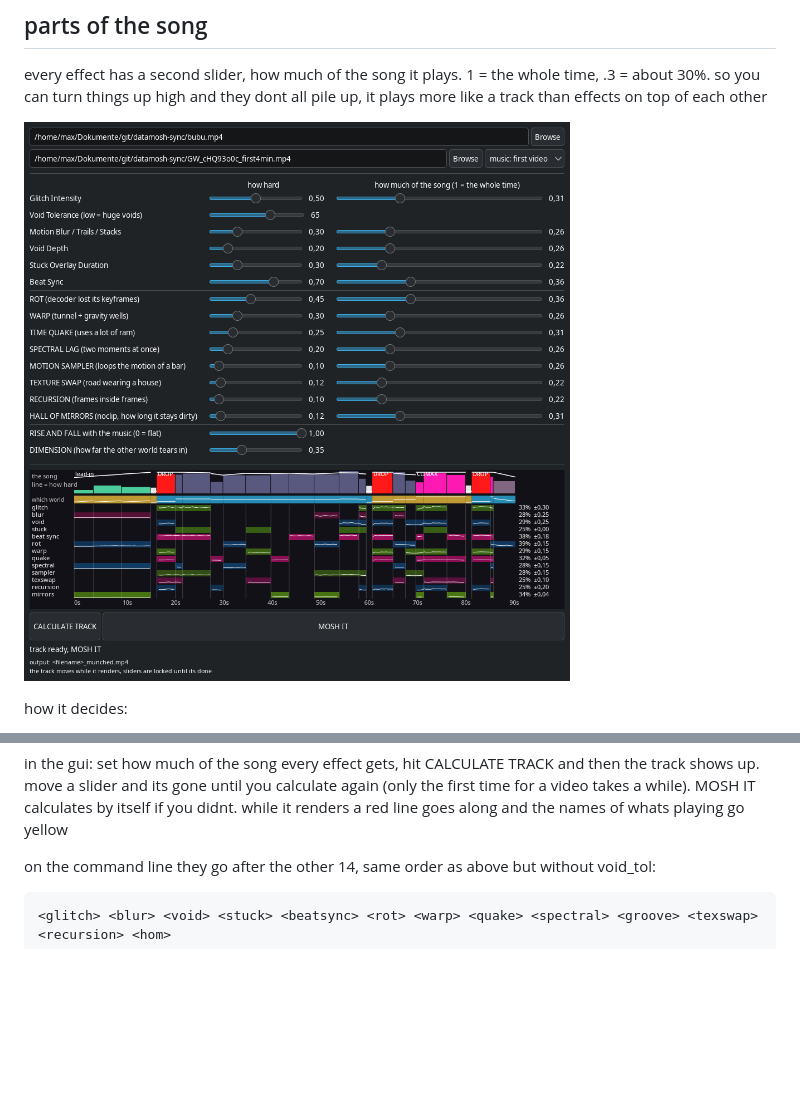
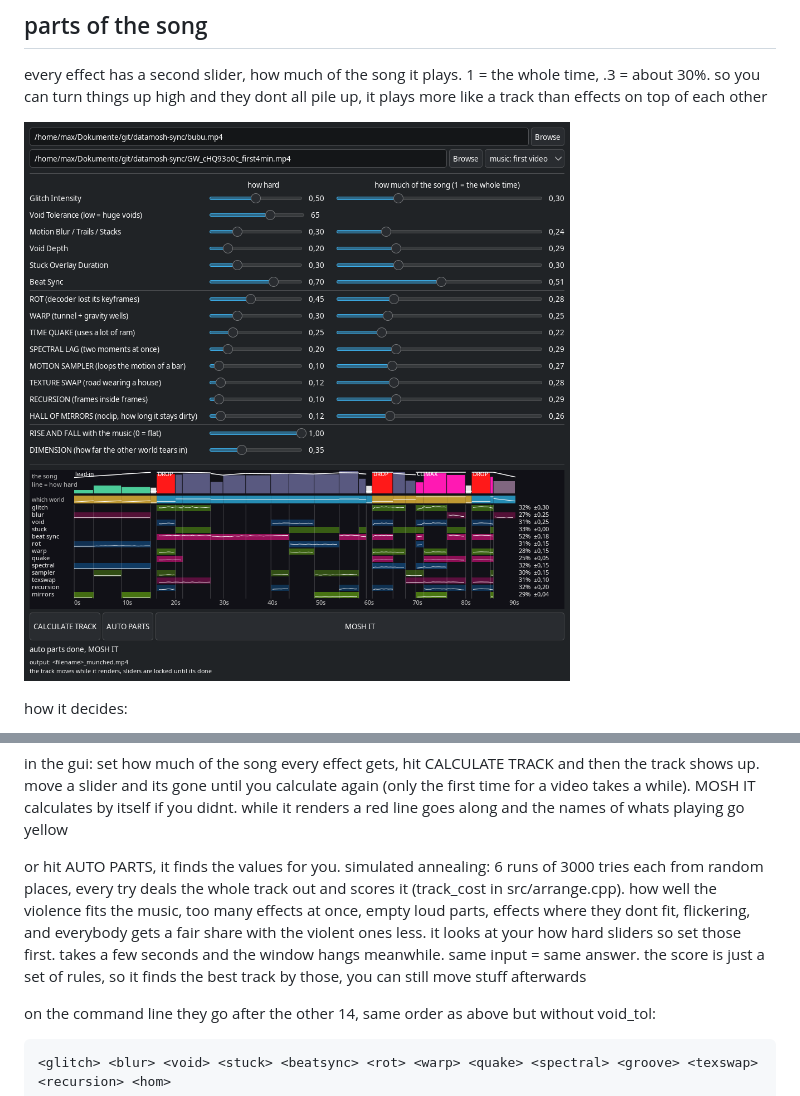
Before and after one commit to mkuehn94/datamosh-sync, a Markdown page: README.md, 2 parts joined by grey strips. Drawn GitHub-style; pictures changed too: docs/track.png; blank space fills up the shorter version.

Commit message:
readme: auto parts

```diff
--- a/README.md
+++ b/README.md
@@ -135,6 +135,15 @@ then the track shows up. move a slider and its gone until you calculate again
 (only the first time for a video takes a while). MOSH IT calculates by itself if
 you didnt. while it renders a red line goes along and the names of whats playing
 go yellow
+
+or hit AUTO PARTS, it finds the values for you. simulated annealing: 6 runs of 3000
+tries each from random places, every try deals the whole track out and scores it
+(track_cost in src/arrange.cpp). how well the violence fits the music, too many effects
+at once, empty loud parts, effects where they dont fit, flickering, and everybody gets a
+fair share with the violent ones less. it looks at your how hard sliders so set those
+first. takes a few seconds and the window hangs meanwhile. same input = same answer.
+the score is just a set of rules, so it finds the best track by those, you can
+still move stuff afterwards
 
 on the command line they go after the other 14, same order as above but without
 void_tol:
```
